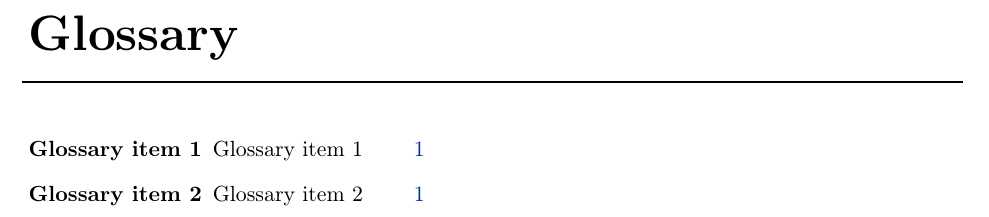
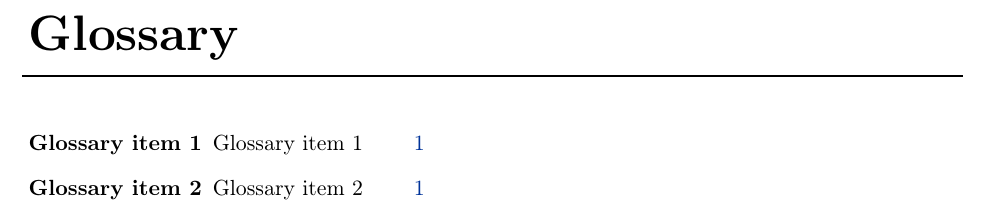
Before and after one commit to sergiomtzlosa/latex-template-report-unizar, a LaTeX thesis (report.tex, which reads utils/macros.tex): part of page 4 of 12, cut so that both start at the same text. Compiled offline with pdfLaTeX.

Commit message:
more content

```diff
--- a/utils/macros.tex
+++ b/utils/macros.tex
@@ -6,7 +6,7 @@
 %\renewcommand{\glossarypreamble}{\vspace*{\baselineskip}\vspace*{\parskip}}
 
 % rework glossary title (better)
-\renewcommand{\glossarypreamble}{\vspace{-1.3cm}{\hspace{-0.5cm}\rule{\linewidth}{1pt}\vspace*{3ex}}\protect\thispagestyle{phdfancyempty}}
+\renewcommand{\glossarypreamble}{\vspace{-1.4cm}{\hspace{-0.5cm}\rule{\linewidth}{1pt}\vspace*{3ex}}\protect\thispagestyle{phdfancyempty}}
 
 \renewcommand{\arraystretch}{1.2}
 
```
Also changed, not shown: book-cover/book_cover.pdf, book_cover.pdf, report-combine.pdf, 1 other file.
